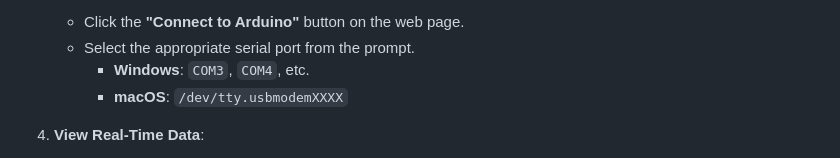
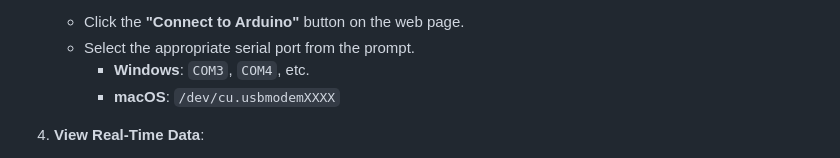
Before and after one commit to FekryMostafa/Arduino-Greenhouse-Monitor, a Markdown page: README.md, the part around the change. GitHub-like rendering.

```diff
--- a/README.md
+++ b/README.md
@@ -128,7 +128,7 @@ Connect the components as shown in the diagram below:
    - Click the **"Connect to Arduino"** button on the web page.
    - Select the appropriate serial port from the prompt.
      - **Windows**: `COM3`, `COM4`, etc.
-     - **macOS**: `/dev/tty.usbmodemXXXX`
+     - **macOS**: `/dev/cu.usbmodemXXXX`
 
 4. **View Real-Time Data**:
 
```
